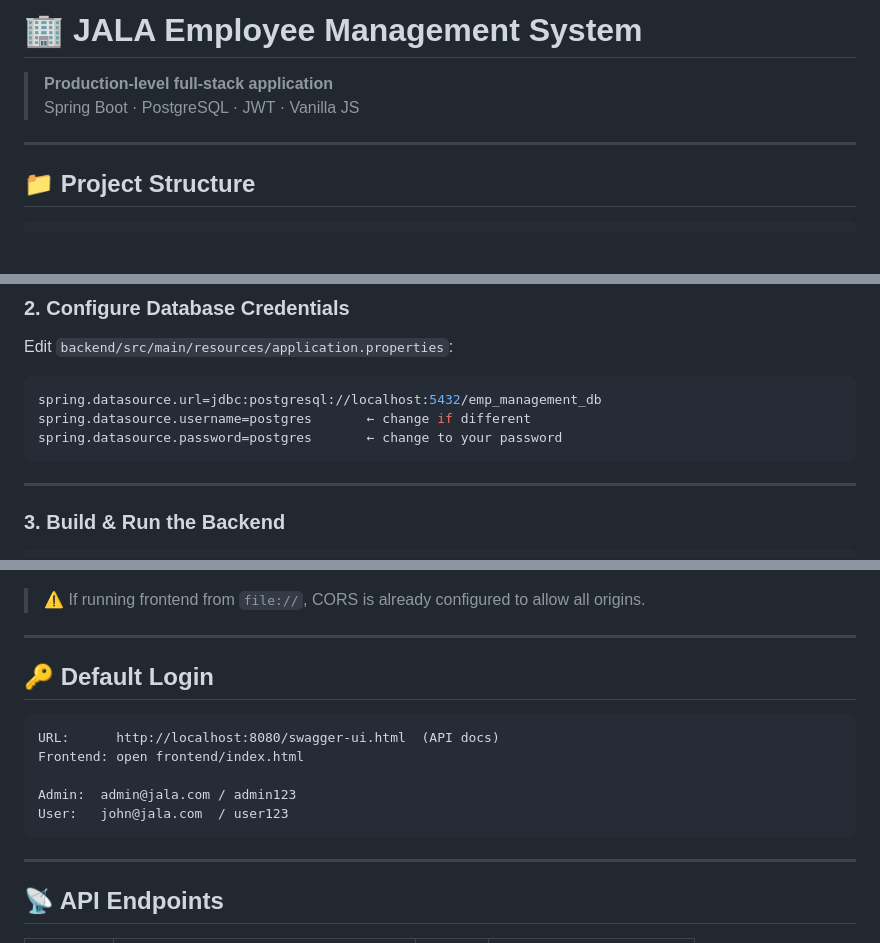
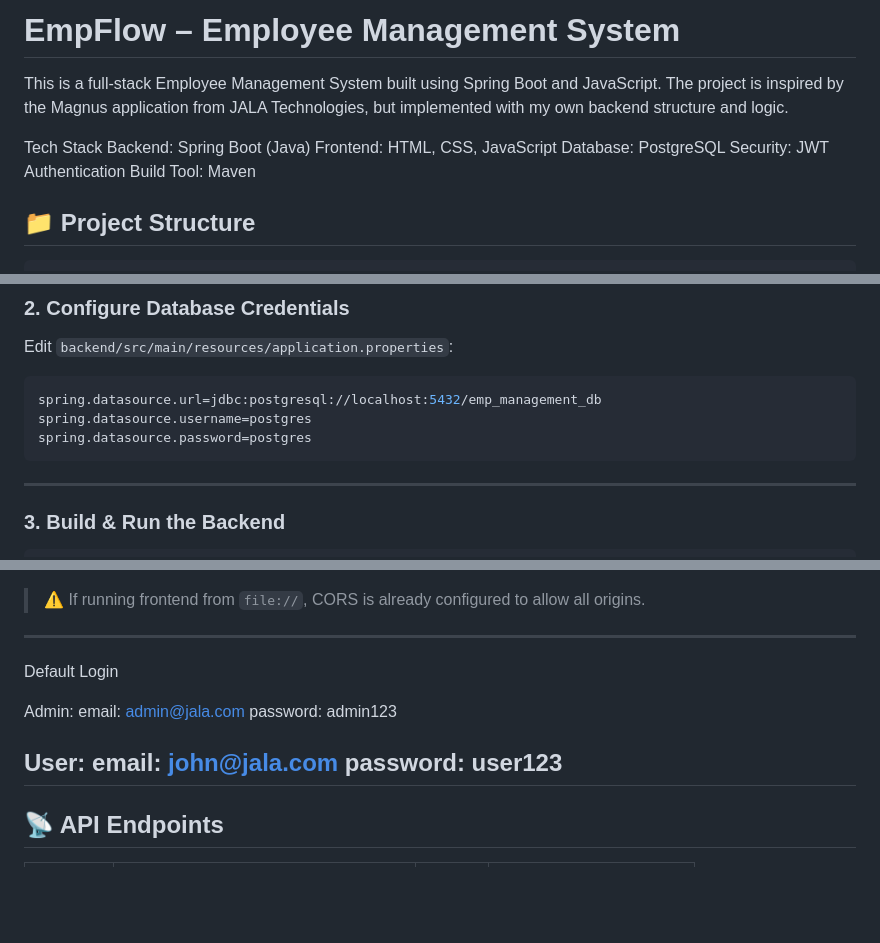
Before and after one commit to Vinaymahangade/Employee-Management-System-Inspired-by-Magnus-by-JALA-Technologies-, a Markdown page: README.md, 3 parts joined by grey strips. Rendered like a GitHub page; blank space fills up the shorter version.

````diff
--- a/README.md
+++ b/README.md
@@ -1,9 +1,13 @@
-# 🏢 JALA Employee Management System
+# EmpFlow – Employee Management System
 
-> **Production-level full-stack application**
-> Spring Boot · PostgreSQL · JWT · Vanilla JS
+This is a full-stack Employee Management System built using Spring Boot and JavaScript. The project is inspired by the Magnus application from JALA Technologies, but implemented with my own backend structure and logic.
 
----
+Tech Stack
+Backend: Spring Boot (Java)
+Frontend: HTML, CSS, JavaScript
+Database: PostgreSQL
+Security: JWT Authentication
+Build Tool: Maven
 
 ## 📁 Project Structure
 
@@ -106,8 +110,8 @@ Edit `backend/src/main/resources/application.properties`:
 
 ```properties
 spring.datasource.url=jdbc:postgresql://localhost:5432/emp_management_db
-spring.datasource.username=postgres       ← change if different
-spring.datasource.password=postgres       ← change to your password
+spring.datasource.username=postgres
+spring.datasource.password=postgres
 ```
 
 ---
@@ -153,16 +157,15 @@ python3 -m http.server 3000
 
 ---
 
-## 🔑 Default Login
+Default Login
 
-```
-URL:      http://localhost:8080/swagger-ui.html  (API docs)
-Frontend: open frontend/index.html
+Admin:
+email: admin@jala.com
+password: admin123
 
-Admin:  admin@jala.com / admin123
-User:   john@jala.com  / user123
-```
-
+User:
+email: john@jala.com
+password: user123
 ---
 
 ## 📡 API Endpoints
````
Also changed, not shown: other parts of README.md (+0 -115 lines).
